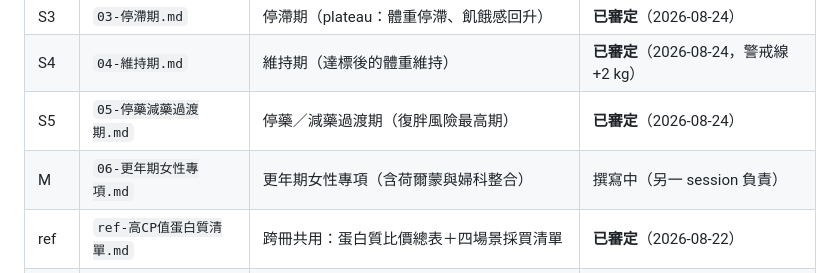
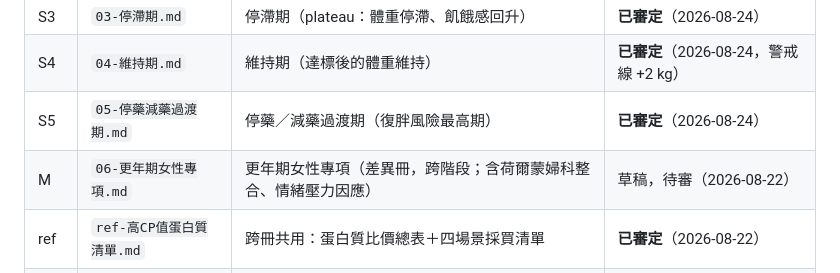
Before and after one commit to philia81301-commits/obesity-education-clinic, a Markdown page: content/index.md, the part around the change. Drawn GitHub-style.

```diff
--- a/content/index.md
+++ b/content/index.md
@@ -12,7 +12,7 @@
 | S3 | `03-停滯期.md` | 停滯期（plateau：體重停滯、飢餓感回升） | **已審定**（2026-08-24） |
 | S4 | `04-維持期.md` | 維持期（達標後的體重維持） | **已審定**（2026-08-24，警戒線 +2 kg） |
 | S5 | `05-停藥減藥過渡期.md` | 停藥／減藥過渡期（復胖風險最高期） | **已審定**（2026-08-24） |
-| M | `06-更年期女性專項.md` | 更年期女性專項（含荷爾蒙與婦科整合） | 撰寫中（另一 session 負責） |
+| M | `06-更年期女性專項.md` | 更年期女性專項（差異冊，跨階段；含荷爾蒙婦科整合、情緒壓力因應） | 草稿，待審（2026-08-22） |
 | ref | `ref-高CP值蛋白質清單.md` | 跨冊共用：蛋白質比價總表＋四場景採買清單 | **已審定**（2026-08-22） |
 | ref | `ref-高纖低GI早餐.md` | 跨冊共用：早餐地雷表／可選表／三場景組合＋GI 機轉 | **已審定**（2026-08-24） |
 
```
Also changed, not shown: content/06-更年期女性專項.md (added, +163 -0 lines), handoff.md (+8 -8 lines).
